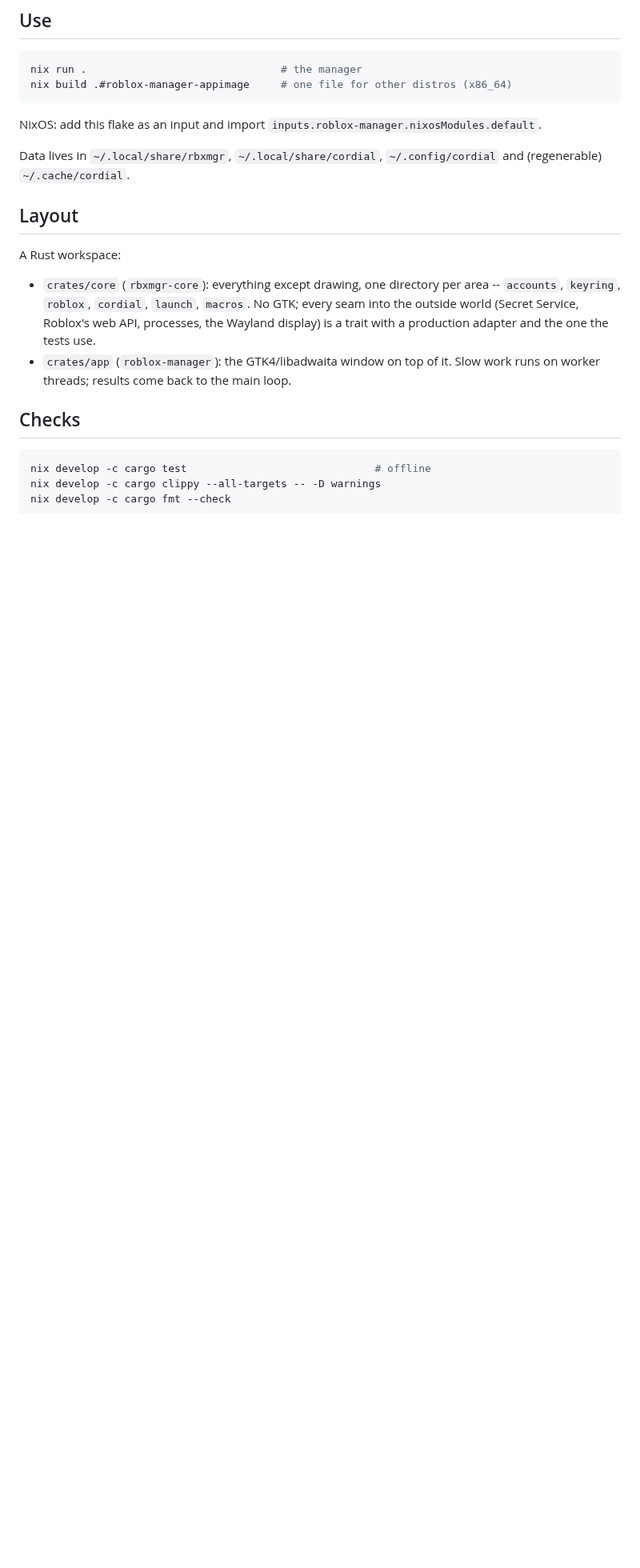
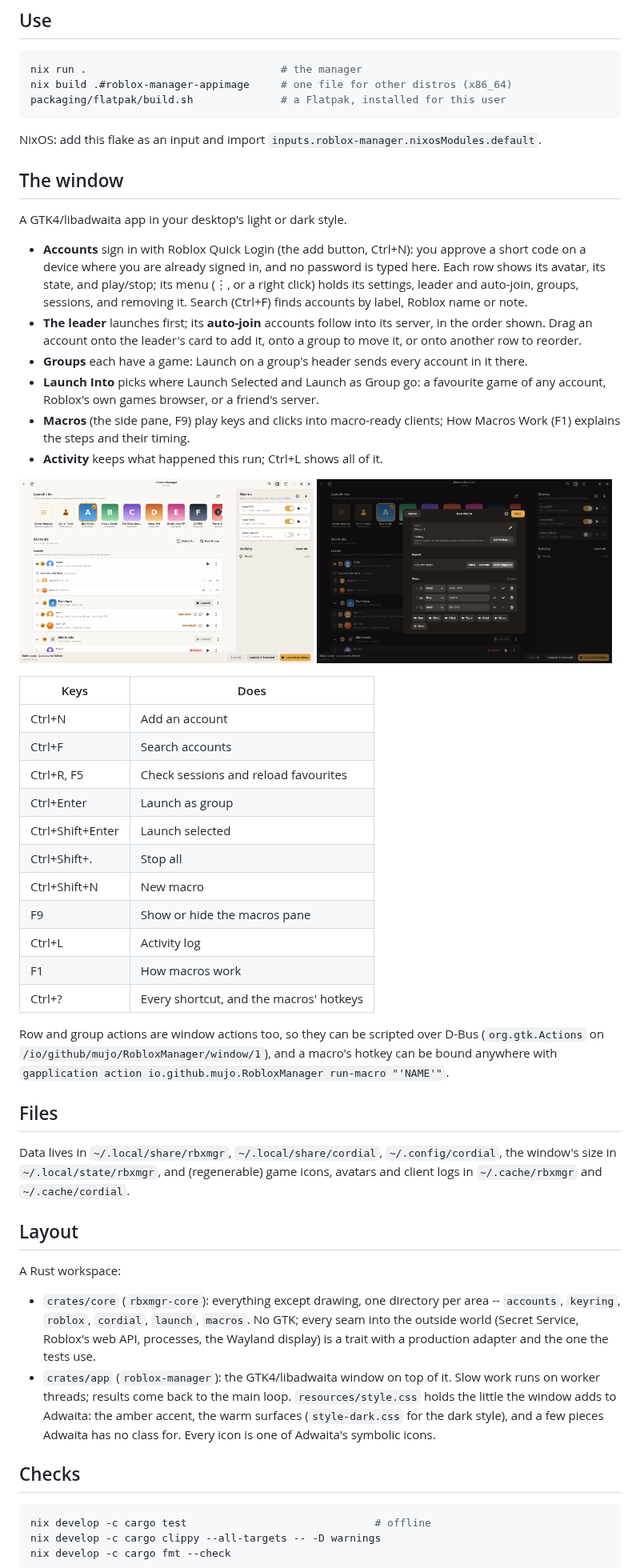
Before and after one commit to DamnShabu/roblox-manager, a Markdown page: README.md, the part around one of its changes. Shown at 80% size. Drawn GitHub-style; pictures changed too: docs/screenshots/macro-editor.png (added), docs/screenshots/window-light.png (added); blank space fills up the shorter version.

Commit message:
docs: the new window in the README
Screenshots of the window in both styles and of the macro editor, a tour
of what the window does, its keyboard shortcuts, scripting it over D-Bus,
the Flatpak build command, and where the new state (window size, avatars)
is kept.

Co-Authored-By: Claude Opus 5.5 <noreply@anthropic.com>
Claude-Session: https://claude.ai/code/session_01T7WMZQNmkLhhY3DXos2XD7

````diff
--- a/README.md
+++ b/README.md
@@ -24,12 +26,63 @@ client is launched, which is always an explicit click.
 ```bash
 nix run .                               # the manager
 nix build .#roblox-manager-appimage     # one file for other distros (x86_64)
+packaging/flatpak/build.sh              # a Flatpak, installed for this user
 ```
 
 NixOS: add this flake as an input and import `inputs.roblox-manager.nixosModules.default`.
 
+## The window
+
+A GTK4/libadwaita app in your desktop's light or dark style.
+
+- **Accounts** sign in with Roblox Quick Login (the add button, Ctrl+N):
+  you approve a short code on a device where you are already signed in, and
+  no password is typed here. Each row shows its avatar, its state, and
+  play/stop; its menu (⋮, or a right click) holds its settings, leader and
+  auto-join, groups, sessions, and removing it. Search (Ctrl+F) finds
+  accounts by label, Roblox name or note.
+- **The leader** launches first; its **auto-join** accounts follow into its
+  server, in the order shown. Drag an account onto the leader's card to
+  add it, onto a group to move it, or onto another row to reorder.
+- **Groups** each have a game: Launch on a group's header sends every
+  account in it there.
+- **Launch Into** picks where Launch Selected and Launch as Group go: a
+  favourite game of any account, Roblox's own games browser, or a friend's
+  server.
+- **Macros** (the side pane, F9) play keys and clicks into macro-ready
+  clients; How Macros Work (F1) explains the steps and their timing.
+- **Activity** keeps what happened this run; Ctrl+L shows all of it.
+
+<p>
+  <img src="docs/screenshots/window-light.png" width="49%" alt="The window in the light style">
+  <img src="docs/screenshots/macro-editor.png" width="49%" alt="The macro editor">
+</p>
+
+| Keys | Does |
+| --- | --- |
+| Ctrl+N | Add an account |
+| Ctrl+F | Search accounts |
+| Ctrl+R, F5 | Check sessions and reload favourites |
+| Ctrl+Enter | Launch as group |
+| Ctrl+Shift+Enter | Launch selected |
+| Ctrl+Shift+. | Stop all |
+| Ctrl+Shift+N | New macro |
+| F9 | Show or hide the macros pane |
+| Ctrl+L | Activity log |
+| F1 | How macros work |
+| Ctrl+? | Every shortcut, and the macros' hotkeys |
+
+Row and group actions are window actions too, so they can be scripted over
+D-Bus (`org.gtk.Actions` on `/io/github/mujo/RobloxManager/window/1`), and a
+macro's hotkey can be bound anywhere with
+`gapplication action io.github.mujo.RobloxManager run-macro "'NAME'"`.
+
+## Files
+
 Data lives in `~/.local/share/rbxmgr`, `~/.local/share/cordial`,
-`~/.config/cordial` and (regenerable) `~/.cache/cordial`.
+`~/.config/cordial`, the window's size in `~/.local/state/rbxmgr`, and
+(regenerable) game icons, avatars and client logs in `~/.cache/rbxmgr` and
+`~/.cache/cordial`.
 
 ## Layout
 
@@ -42,6 +95,10 @@ A Rust workspace:
   the one the tests use.
 - `crates/app` (`roblox-manager`): the GTK4/libadwaita window on top of it.
   Slow work runs on worker threads; results come back to the main loop.
+  `resources/style.css` holds the little the window adds to Adwaita: the
+  amber accent, the warm surfaces (`style-dark.css` for the dark style), and
+  a few pieces Adwaita has no class for. Every icon is one of Adwaita's
+  symbolic icons.
 
 ## Checks
 
````
Also changed, not shown: other parts of README.md (+2 -0 lines), docs/screenshots/window-dark.png (added).
